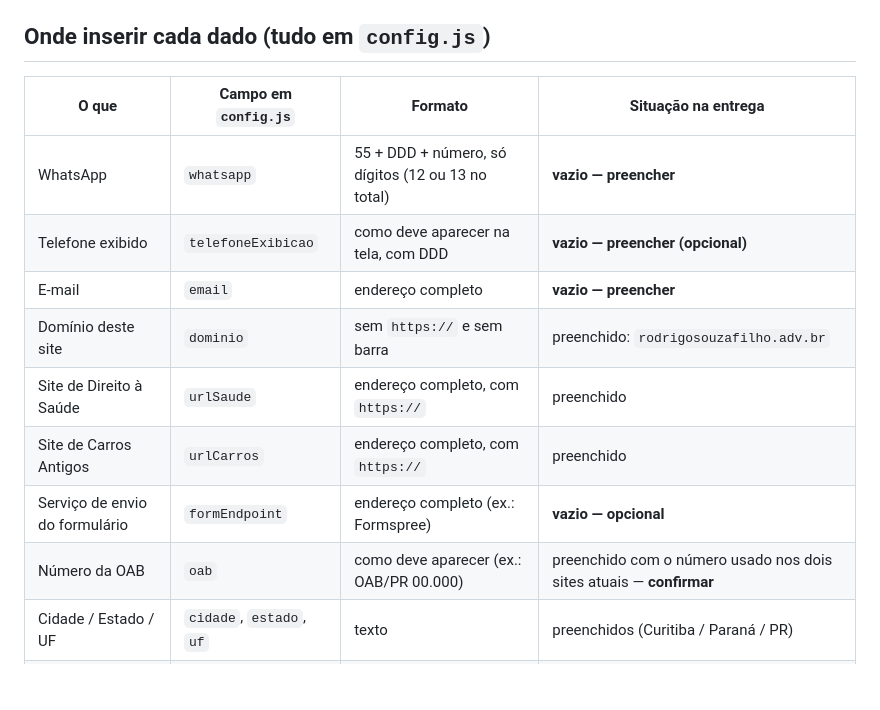
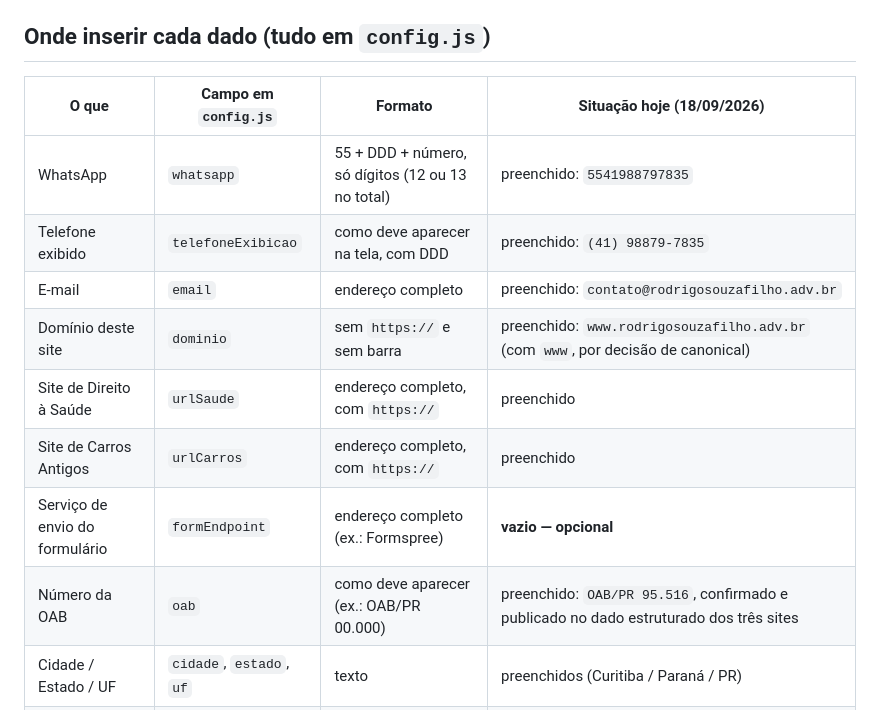
Before and after one commit to djrodrigocpu-debug/rodrigosouzafilho-adv-br, a Markdown page: README.md, the part around the change. Drawn GitHub-style; blank space fills up the shorter version.

Commit message:
README: tabela de configuracao com os valores reais de hoje
A coluna dizia 'vazio - preencher' para WhatsApp, telefone e e-mail, que ja estao preenchidos desde a primeira publicacao, e dava o dominio sem www quando o valor real tem www, por decisao de canonical. A linha da OAB deixou de pedir confirmacao: o numero esta publicado no dado estruturado dos tres sites.

```diff
--- a/README.md
+++ b/README.md
@@ -20,16 +20,16 @@ Nada além disso. Sem `node`, sem `npm`, sem comando manual.
 
 ## Onde inserir cada dado (tudo em `config.js`)
 
-| O que | Campo em `config.js` | Formato | Situação na entrega |
+| O que | Campo em `config.js` | Formato | Situação hoje (18/09/2026) |
 |---|---|---|---|
-| WhatsApp | `whatsapp` | 55 + DDD + número, só dígitos (12 ou 13 no total) | **vazio — preencher** |
-| Telefone exibido | `telefoneExibicao` | como deve aparecer na tela, com DDD | **vazio — preencher (opcional)** |
-| E-mail | `email` | endereço completo | **vazio — preencher** |
-| Domínio deste site | `dominio` | sem `https://` e sem barra | preenchido: `rodrigosouzafilho.adv.br` |
+| WhatsApp | `whatsapp` | 55 + DDD + número, só dígitos (12 ou 13 no total) | preenchido: `5541988797835` |
+| Telefone exibido | `telefoneExibicao` | como deve aparecer na tela, com DDD | preenchido: `(41) 98879-7835` |
+| E-mail | `email` | endereço completo | preenchido: `contato@rodrigosouzafilho.adv.br` |
+| Domínio deste site | `dominio` | sem `https://` e sem barra | preenchido: `www.rodrigosouzafilho.adv.br` (com `www`, por decisão de canonical) |
 | Site de Direito à Saúde | `urlSaude` | endereço completo, com `https://` | preenchido |
 | Site de Carros Antigos | `urlCarros` | endereço completo, com `https://` | preenchido |
 | Serviço de envio do formulário | `formEndpoint` | endereço completo (ex.: Formspree) | **vazio — opcional** |
-| Número da OAB | `oab` | como deve aparecer (ex.: OAB/PR 00.000) | preenchido com o número usado nos dois sites atuais — **confirmar** |
+| Número da OAB | `oab` | como deve aparecer (ex.: OAB/PR 00.000) | preenchido: `OAB/PR 95.516`, confirmado e publicado no dado estruturado dos três sites |
 | Cidade / Estado / UF | `cidade`, `estado`, `uf` | texto | preenchidos (Curitiba / Paraná / PR) |
 | Endereço do escritório | `endereco` | texto livre | **vazio — opcional** |
 | LinkedIn / Instagram | `linkedin`, `instagram` | endereços completos | **vazios — opcionais** |
```
